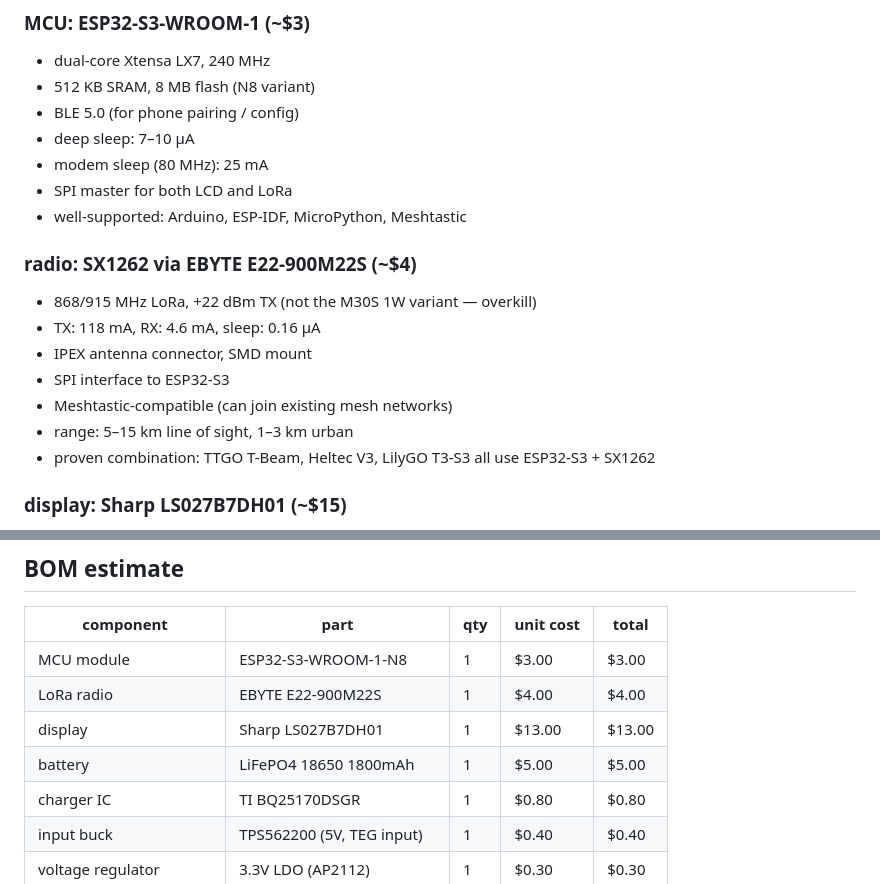
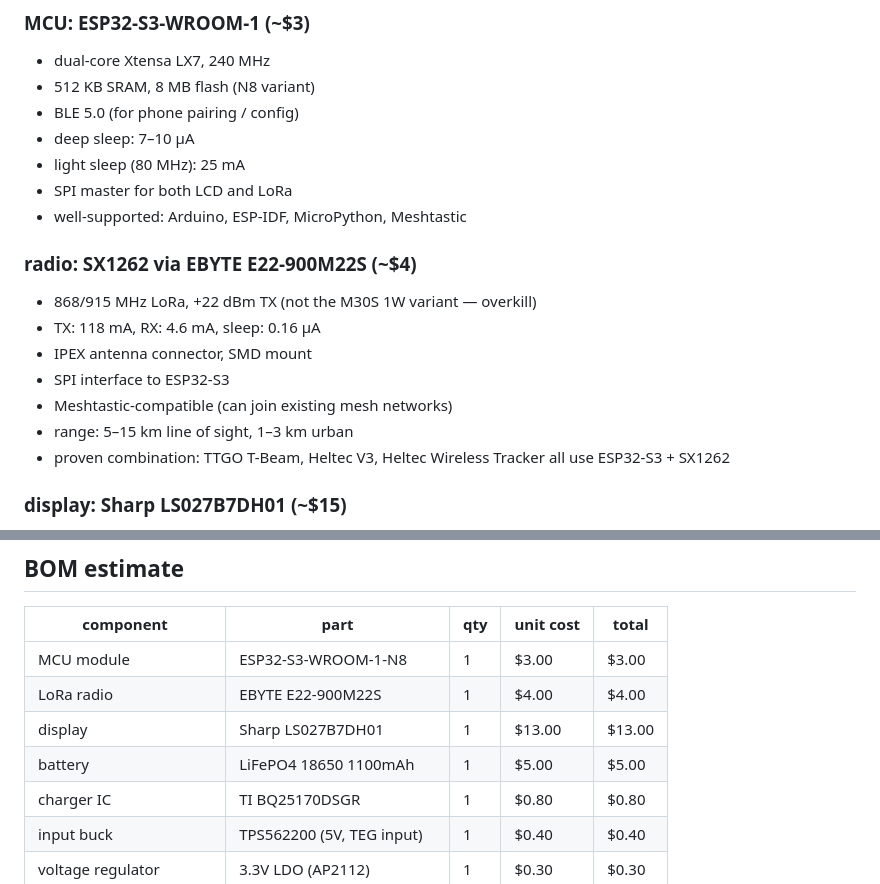
Before and after one commit to p-to-q/carburetor, a Markdown page: docs/processta-architecture.md, 2 parts joined by grey strips. Rendered like a GitHub page.

```diff
--- a/docs/processta-architecture.md
+++ b/docs/processta-architecture.md
@@ -60,7 +60,7 @@ powered by butane catalytic TEG (mk ii) or USB-C (dev/daily use).
 - 512 KB SRAM, 8 MB flash (N8 variant)
 - BLE 5.0 (for phone pairing / config)
 - deep sleep: 7–10 µA
-- modem sleep (80 MHz): 25 mA
+- light sleep (80 MHz): 25 mA
 - SPI master for both LCD and LoRa
 - well-supported: Arduino, ESP-IDF, MicroPython, Meshtastic
 
@@ -72,8 +72,8 @@ powered by butane catalytic TEG (mk ii) or USB-C (dev/daily use).
 - SPI interface to ESP32-S3
 - Meshtastic-compatible (can join existing mesh networks)
 - range: 5–15 km line of sight, 1–3 km urban
-- proven combination: TTGO T-Beam, Heltec V3, LilyGO T3-S3 all use
-  ESP32-S3 + SX1262
+- proven combination: TTGO T-Beam, Heltec V3, Heltec Wireless Tracker
+  all use ESP32-S3 + SX1262
 
 ### display: Sharp LS027B7DH01 (~$15)
 
@@ -117,7 +117,7 @@ powered by butane catalytic TEG (mk ii) or USB-C (dev/daily use).
 | MCU module | ESP32-S3-WROOM-1-N8 | 1 | $3.00 | $3.00 |
 | LoRa radio | EBYTE E22-900M22S | 1 | $4.00 | $4.00 |
 | display | Sharp LS027B7DH01 | 1 | $13.00 | $13.00 |
-| battery | LiFePO4 18650 1800mAh | 1 | $5.00 | $5.00 |
+| battery | LiFePO4 18650 1100mAh | 1 | $5.00 | $5.00 |
 | charger IC | TI BQ25170DSGR | 1 | $0.80 | $0.80 |
 | input buck | TPS562200 (5V, TEG input) | 1 | $0.40 | $0.40 |
 | voltage regulator | 3.3V LDO (AP2112) | 1 | $0.30 | $0.30 |
```
Also changed, not shown: docs/vapore-ux.md (+4 -4 lines).
